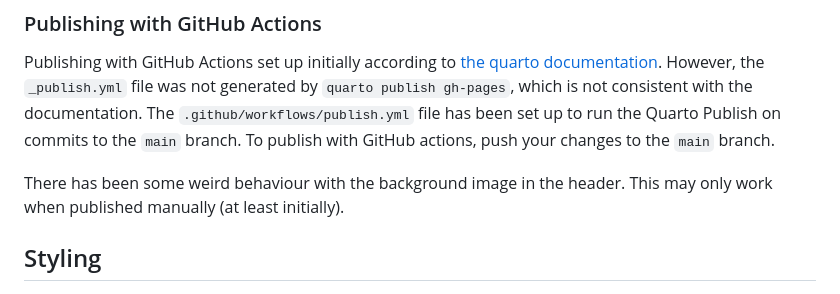
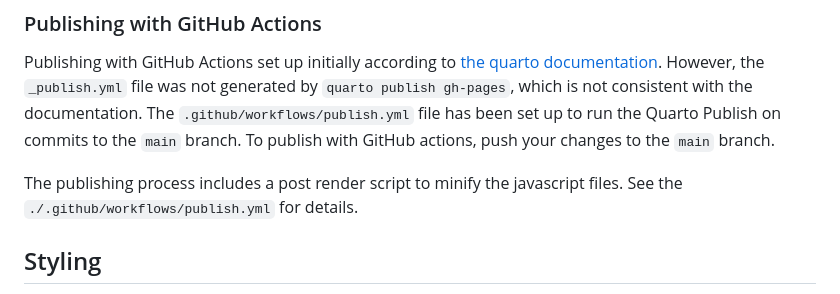
Before and after one commit to open-AIMS/ereefs-visualisation-portal-static-website, a Markdown page: README.md, the part around one of its changes. Rendered like a GitHub page.

```diff
--- a/README.md
+++ b/README.md
@@ -24,7 +24,7 @@ This command will render the content, copy the output to the `gh-pages` branch,
 
 Publishing with GitHub Actions set up initially according to [the quarto documentation](https://quarto.org/docs/publishing/github-pages#github-action). However, the `_publish.yml` file was not generated by `quarto publish gh-pages`, which is not consistent with the documentation. The `.github/workflows/publish.yml` file has been set up to run the Quarto Publish on commits to the `main` branch. To publish with GitHub actions, push your changes to the `main` branch.
 
-There has been some weird behaviour with the background image in the header. This may only work when published manually (at least initially).
+The publishing process includes a post render script to minify the javascript files. See the `./.github/workflows/publish.yml` for details.
 
 ## Styling
 
```
Also changed, not shown: other parts of README.md (+2 -2 lines).
